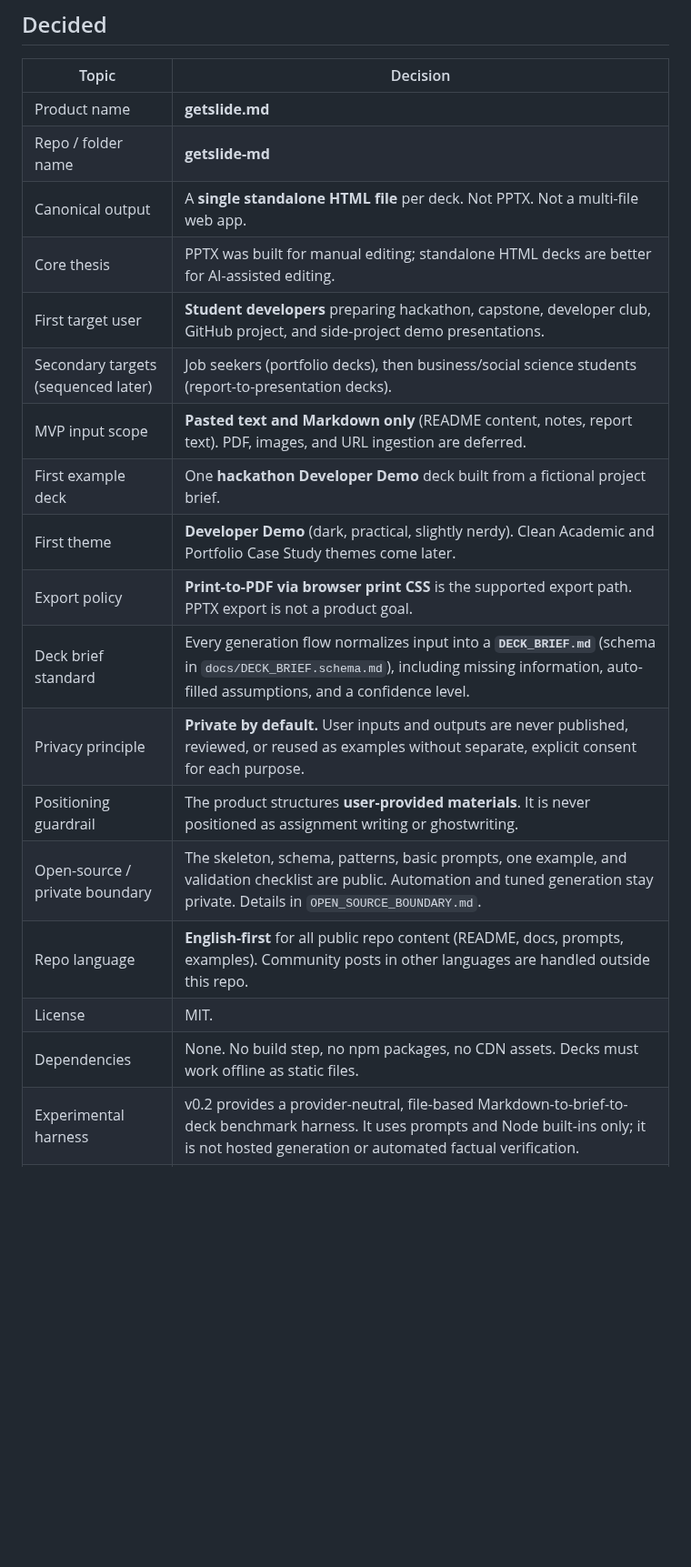
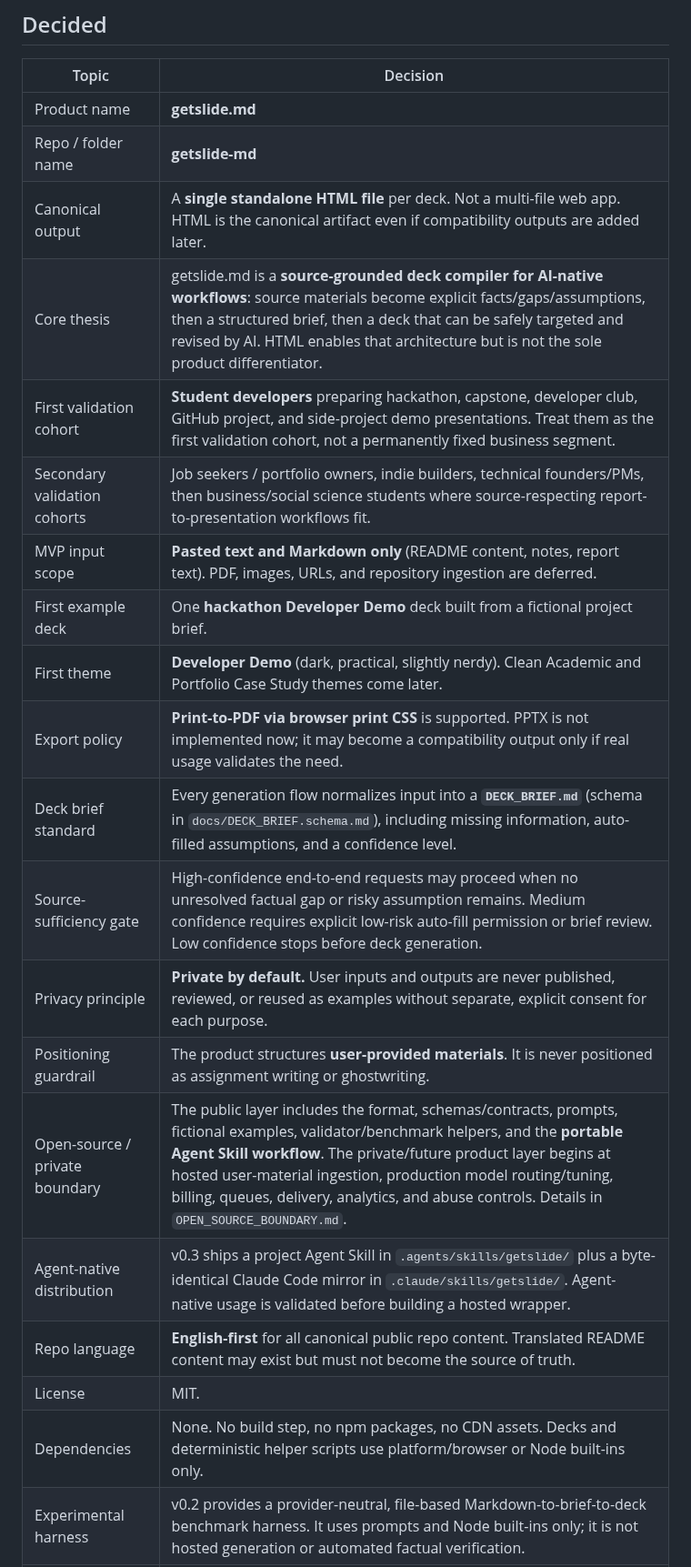
Before and after one commit to 1beenlee/getslide-md, a Markdown page: PRODUCT_DECISIONS.md, the part around one of its changes. Shown at 91% size. GitHub-like rendering; blank space fills up the shorter version.

```diff
--- a/PRODUCT_DECISIONS.md
+++ b/PRODUCT_DECISIONS.md
@@ -10,19 +10,21 @@ Last updated: 2026-07-11
 |---|---|
 | Product name | **getslide.md** |
 | Repo / folder name | **getslide-md** |
-| Canonical output | A **single standalone HTML file** per deck. Not PPTX. Not a multi-file web app. |
-| Core thesis | PPTX was built for manual editing; standalone HTML decks are better for AI-assisted editing. |
-| First target user | **Student developers** preparing hackathon, capstone, developer club, GitHub project, and side-project demo presentations. |
-| Secondary targets (sequenced later) | Job seekers (portfolio decks), then business/social science students (report-to-presentation decks). |
-| MVP input scope | **Pasted text and Markdown only** (README content, notes, report text). PDF, images, and URL ingestion are deferred. |
+| Canonical output | A **single standalone HTML file** per deck. Not a multi-file web app. HTML is the canonical artifact even if compatibility outputs are added later. |
+| Core thesis | getslide.md is a **source-grounded deck compiler for AI-native workflows**: source materials become explicit facts/gaps/assumptions, then a structured brief, then a deck that can be safely targeted and revised by AI. HTML enables that architecture but is not the sole product differentiator. |
+| First validation cohort | **Student developers** preparing hackathon, capstone, developer club, GitHub project, and side-project demo presentations. Treat them as the first validation cohort, not a permanently fixed business segment. |
+| Secondary validation cohorts | Job seekers / portfolio owners, indie builders, technical founders/PMs, then business/social science students where source-respecting report-to-presentation workflows fit. |
+| MVP input scope | **Pasted text and Markdown only** (README content, notes, report text). PDF, images, URLs, and repository ingestion are deferred. |
 | First example deck | One **hackathon Developer Demo** deck built from a fictional project brief. |
 | First theme | **Developer Demo** (dark, practical, slightly nerdy). Clean Academic and Portfolio Case Study themes come later. |
-| Export policy | **Print-to-PDF via browser print CSS** is the supported export path. PPTX export is not a product goal. |
+| Export policy | **Print-to-PDF via browser print CSS** is supported. PPTX is not implemented now; it may become a compatibility output only if real usage validates the need. |
 | Deck brief standard | Every generation flow normalizes input into a **`DECK_BRIEF.md`** (schema in `docs/DECK_BRIEF.schema.md`), including missing information, auto-filled assumptions, and a confidence level. |
+| Source-sufficiency gate | High-confidence end-to-end requests may proceed when no unresolved factual gap or risky assumption remains. Medium confidence requires explicit low-risk auto-fill permission or brief review. Low confidence stops before deck generation. |
 | Privacy principle | **Private by default.** User inputs and outputs are never published, reviewed, or reused as examples without separate, explicit consent for each purpose. |
 | Positioning guardrail | The product structures **user-provided materials**. It is never positioned as assignment writing or ghostwriting. |
-| Open-source / private boundary | The skeleton, schema, patterns, basic prompts, one example, and validation checklist are public. Automation and tuned generation stay private. Details in `OPEN_SOURCE_BOUNDARY.md`. |
-| Repo language | **English-first** for all public repo content (README, docs, prompts, examples). Community posts in other languages are handled outside this repo. |
+| Open-source / private boundary | The public layer includes the format, schemas/contracts, prompts, fictional examples, validator/benchmark helpers, and the **portable Agent Skill workflow**. The private/future product layer begins at hosted user-material ingestion, production model routing/tuning, billing, queues, delivery, analytics, and abuse controls. Details in `OPEN_SOURCE_BOUNDARY.md`. |
+| Agent-native distribution | v0.3 ships a project Agent Skill in `.agents/skills/getslide/` plus a byte-identical Claude Code mirror in `.claude/skills/getslide/`. Agent-native usage is validated before building a hosted wrapper. |
+| Repo language | **English-first** for all canonical public repo content. Translated README content may exist but must not become the source of truth. |
 | License | MIT. |
-| Dependencies | None. No build step, no npm packages, no CDN assets. Decks must work offline as static files. |
+| Dependencies | None. No build step, no npm packages, no CDN assets. Decks and deterministic helper scripts use platform/browser or Node built-ins only. |
 | Experimental harness | v0.2 provides a provider-neutral, file-based Markdown-to-brief-to-deck benchmark harness. It uses prompts and Node built-ins only; it is not hosted generation or automated factual verification. |
```
Also changed, not shown: other parts of PRODUCT_DECISIONS.md (+29 -18 lines).
